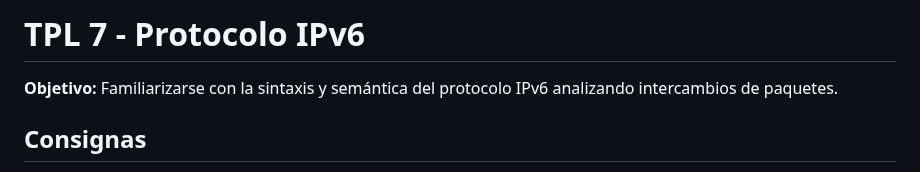
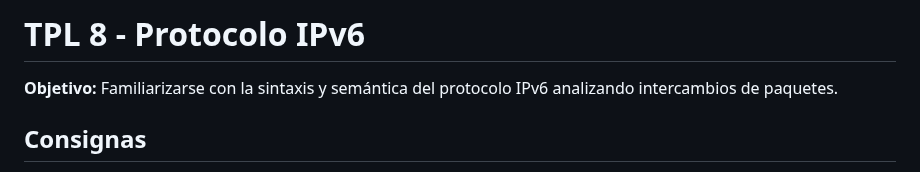
Before and after one commit to redesunlu/tyr-trabajos-practicos, a Markdown page: markdown/tpl8-ipv6-opcional.md, the part around the change. GitHub-like rendering.

```diff
--- a/markdown/tpl8-ipv6-opcional.md
+++ b/markdown/tpl8-ipv6-opcional.md
@@ -1,4 +1,4 @@
-TPL 7 - Protocolo IPv6
+TPL 8 - Protocolo IPv6
 ===================
 
 
```
